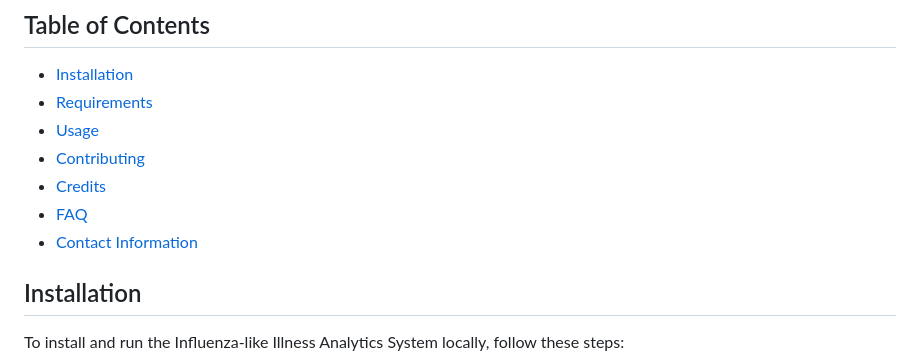
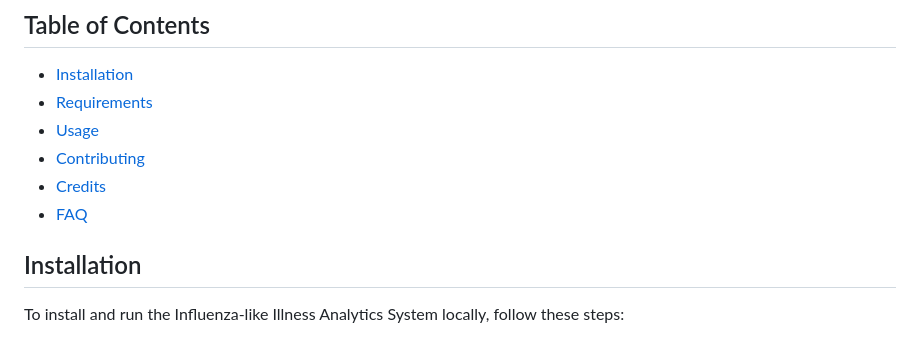
Before and after one commit to ktldsm27/usa_influenza_analytics, a Markdown page: README.md, the part around the change. GitHub-like rendering.

```diff
--- a/README.md
+++ b/README.md
@@ -10,7 +10,6 @@ link: https://jessieconnralphsam.github.io/usa_influenza_analytics/
 - [Contributing](#contributing)
 - [Credits](#credits)
 - [FAQ](#faq)
-- [Contact Information](#contact-information)
 
 ## Installation
 To install and run the Influenza-like Illness Analytics System locally, follow these steps:
```
